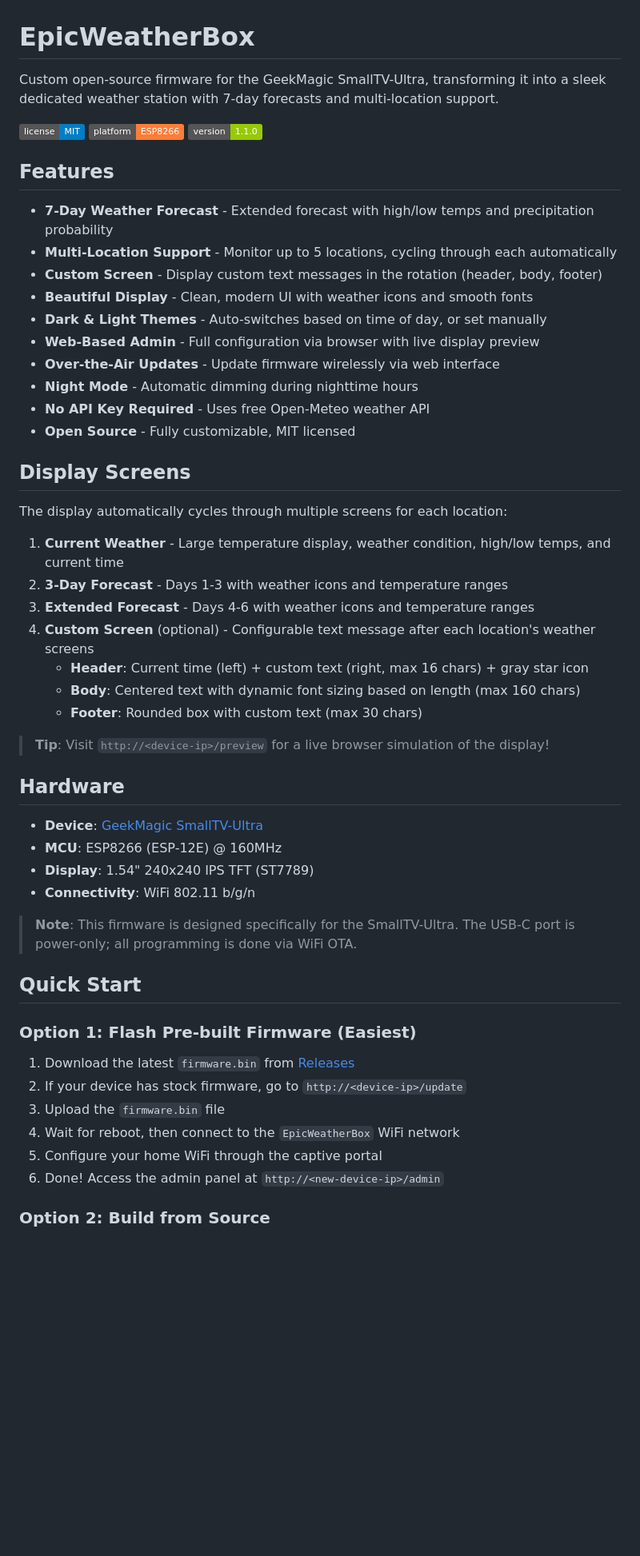
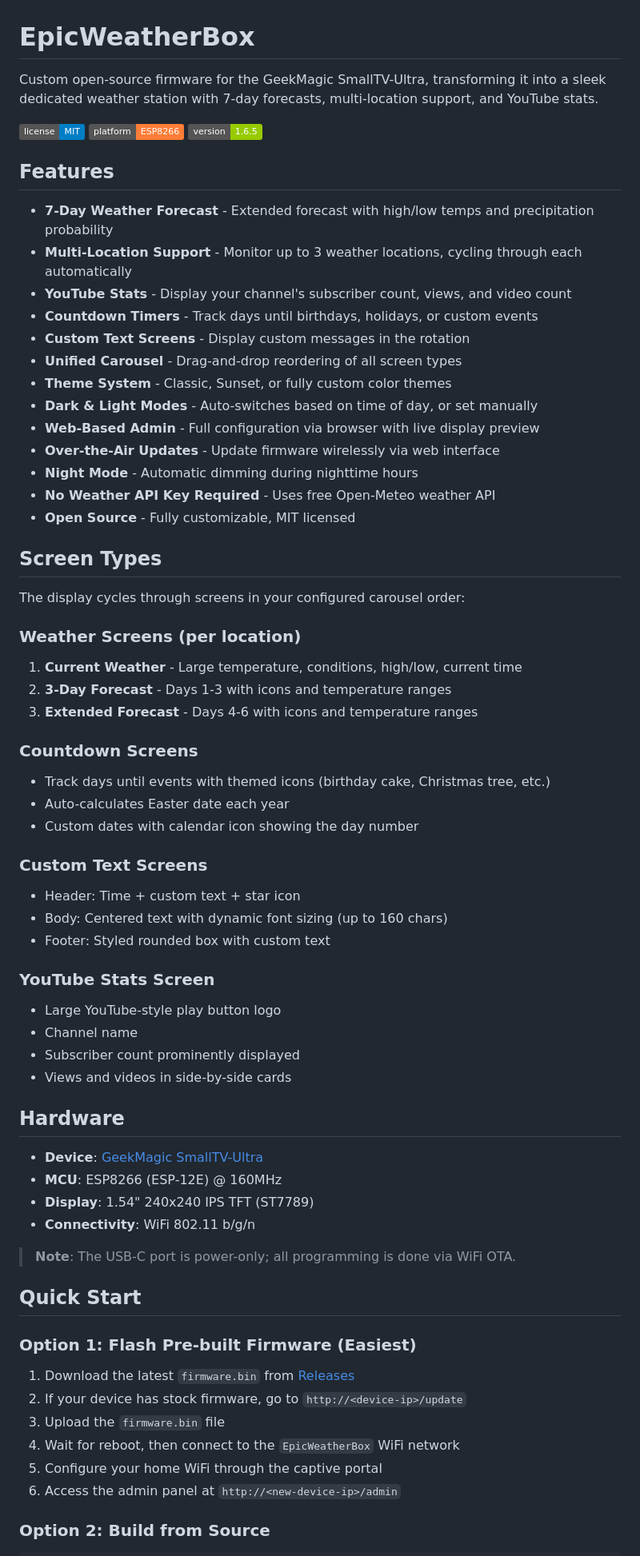
Before and after one commit to ryanmaule/epicweatherbox, a Markdown page: README.md, the part around one of its changes. Shown at 80% size. Rendered like a GitHub page; badges without logos; blank space fills up the shorter version.

```diff
--- a/README.md
+++ b/README.md
@@ -1,37 +1,51 @@
 # EpicWeatherBox
 
-Custom open-source firmware for the GeekMagic SmallTV-Ultra, transforming it into a sleek dedicated weather station with 7-day forecasts and multi-location support.
+Custom open-source firmware for the GeekMagic SmallTV-Ultra, transforming it into a sleek dedicated weather station with 7-day forecasts, multi-location support, and YouTube stats.
 
 ![License](https://img.shields.io/badge/license-MIT-blue.svg)
 ![Platform](https://img.shields.io/badge/platform-ESP8266-orange.svg)
-![Version](https://img.shields.io/badge/version-1.1.0-green.svg)
+![Version](https://img.shields.io/badge/version-1.6.5-green.svg)
 
 ## Features
 
 - **7-Day Weather Forecast** - Extended forecast with high/low temps and precipitation probability
-- **Multi-Location Support** - Monitor up to 5 locations, cycling through each automatically
-- **Custom Screen** - Display custom text messages in the rotation (header, body, footer)
-- **Beautiful Display** - Clean, modern UI with weather icons and smooth fonts
-- **Dark & Light Themes** - Auto-switches based on time of day, or set manually
+- **Multi-Location Support** - Monitor up to 3 weather locations, cycling through each automatically
+- **YouTube Stats** - Display your channel's subscriber count, views, and video count
+- **Countdown Timers** - Track days until birthdays, holidays, or custom events
+- **Custom Text Screens** - Display custom messages in the rotation
+- **Unified Carousel** - Drag-and-drop reordering of all screen types
+- **Theme System** - Classic, Sunset, or fully custom color themes
+- **Dark & Light Modes** - Auto-switches based on time of day, or set manually
 - **Web-Based Admin** - Full configuration via browser with live display preview
 - **Over-the-Air Updates** - Update firmware wirelessly via web interface
 - **Night Mode** - Automatic dimming during nighttime hours
-- **No API Key Required** - Uses free Open-Meteo weather API
+- **No Weather API Key Required** - Uses free Open-Meteo weather API
 - **Open Source** - Fully customizable, MIT licensed
 
-## Display Screens
+## Screen Types
 
-The display automatically cycles through multiple screens for each location:
+The display cycles through screens in your configured carousel order:
 
-1. **Current Weather** - Large temperature display, weather condition, high/low temps, and current time
-2. **3-Day Forecast** - Days 1-3 with weather icons and temperature ranges
-3. **Extended Forecast** - Days 4-6 with weather icons and temperature ranges
-4. **Custom Screen** (optional) - Configurable text message after each location's weather screens
-   - **Header**: Current time (left) + custom text (right, max 16 chars) + gray star icon
-   - **Body**: Centered text with dynamic font sizing based on length (max 160 chars)
-   - **Footer**: Rounded box with custom text (max 30 chars)
+### Weather Screens (per location)
+1. **Current Weather** - Large temperature, conditions, high/low, current time
+2. **3-Day Forecast** - Days 1-3 with icons and temperature ranges
+3. **Extended Forecast** - Days 4-6 with icons and temperature ranges
 
-> **Tip**: Visit `http://<device-ip>/preview` for a live browser simulation of the display!
+### Countdown Screens
+- Track days until events with themed icons (birthday cake, Christmas tree, etc.)
+- Auto-calculates Easter date each year
+- Custom dates with calendar icon showing the day number
+
+### Custom Text Screens
+- Header: Time + custom text + star icon
+- Body: Centered text with dynamic font sizing (up to 160 chars)
+- Footer: Styled rounded box with custom text
+
+### YouTube Stats Screen
+- Large YouTube-style play button logo
+- Channel name
+- Subscriber count prominently displayed
+- Views and videos in side-by-side cards
 
 ## Hardware
 
@@ -40,7 +54,7 @@ The display automatically cycles through multiple screens for each location:
 - **Display**: 1.54" 240x240 IPS TFT (ST7789)
 - **Connectivity**: WiFi 802.11 b/g/n
 
-> **Note**: This firmware is designed specifically for the SmallTV-Ultra. The USB-C port is power-only; all programming is done via WiFi OTA.
+> **Note**: The USB-C port is power-only; all programming is done via WiFi OTA.
 
 ## Quick Start
 
@@ -51,6 +65,6 @@ The display automatically cycles through multiple screens for each location:
 3. Upload the `firmware.bin` file
 4. Wait for reboot, then connect to the `EpicWeatherBox` WiFi network
 5. Configure your home WiFi through the captive portal
-6. Done! Access the admin panel at `http://<new-device-ip>/admin`
+6. Access the admin panel at `http://<new-device-ip>/admin`
 
 ### Option 2: Build from Source
```
Also changed, not shown: other parts of README.md (+74 -80 lines).
